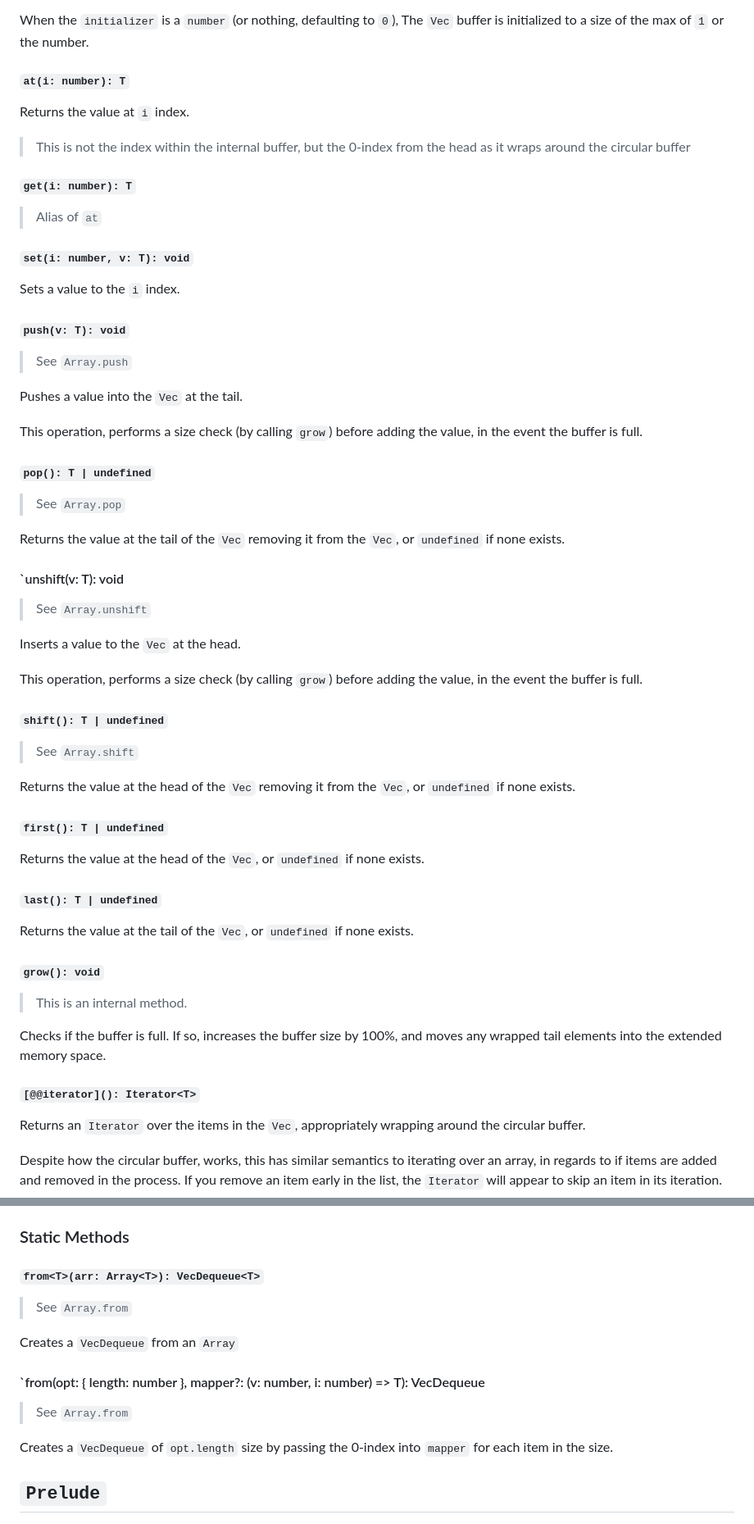
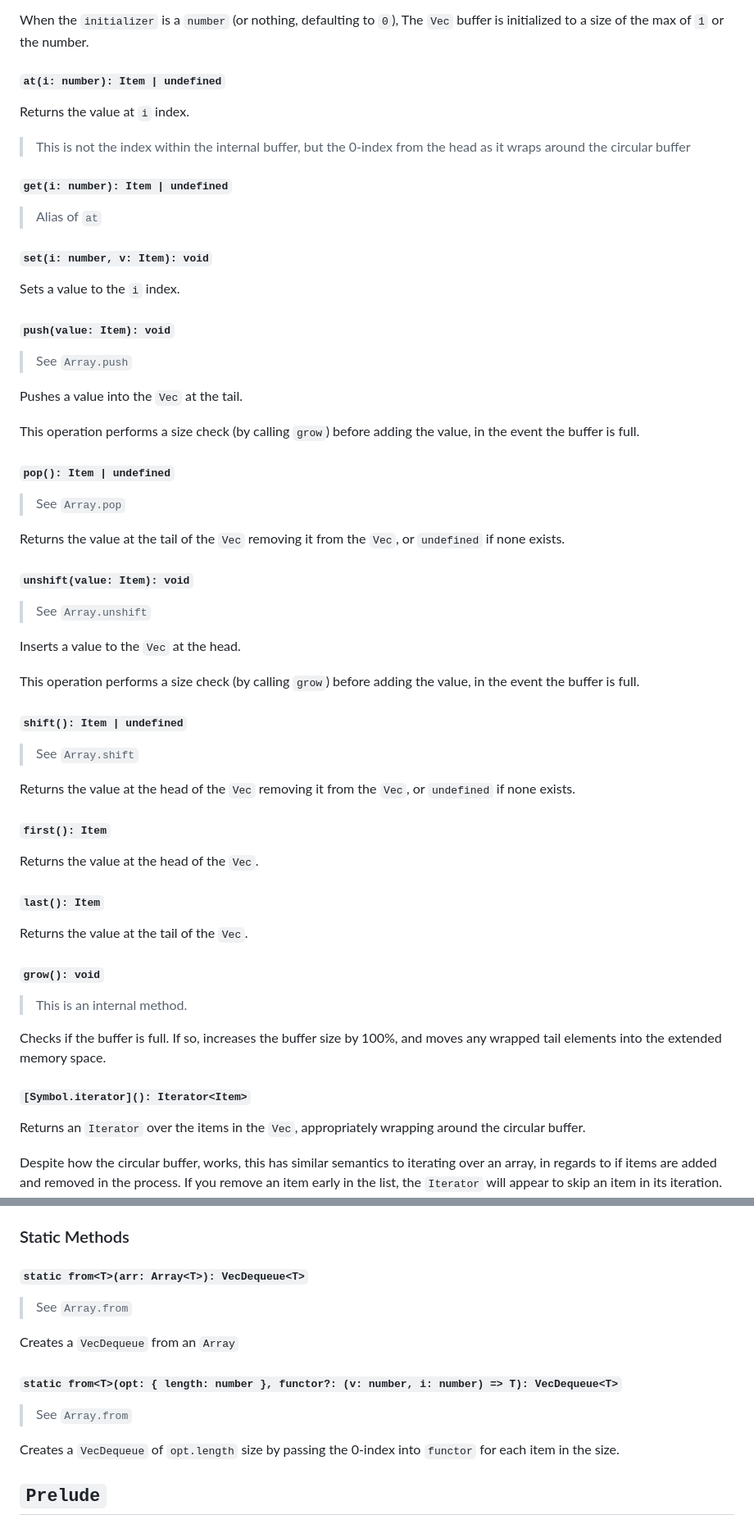
Before and after one commit to ekwoka/rust-ts, a Markdown page: README.md, 2 parts joined by grey strips. Shown at 82% size. GitHub-like rendering.

Commit message:
:memo: Updates Readme to reflect signature changes

```diff
--- a/README.md
+++ b/README.md
@@ -785,55 +785,55 @@ When the `initializer` is an `Array`, the `Vec` buffer is initialized to the siz
 
 When the `initializer` is a `number` (or nothing, defaulting to `0`), The `Vec` buffer is initialized to a size of the max of `1` or the number.
 
-#### `at(i: number): T`
+#### `at(i: number): Item | undefined`
 
 Returns the value at `i` index.
 
 > This is not the index within the internal buffer, but the 0-index from the head as it wraps around the circular buffer
 
-#### `get(i: number): T`
+#### `get(i: number): Item | undefined`
 
 > Alias of `at`
 
-#### `set(i: number, v: T): void`
+#### `set(i: number, v: Item): void`
 
 Sets a value to the `i` index.
 
-#### `push(v: T): void`
+#### `push(value: Item): void`
 
 > See `Array.push`
 
 Pushes a value into the `Vec` at the tail.
 
-This operation, performs a size check (by calling `grow`) before adding the value, in the event the buffer is full.
+This operation performs a size check (by calling `grow`) before adding the value, in the event the buffer is full.
 
-#### `pop(): T | undefined`
+#### `pop(): Item | undefined`
 
 > See `Array.pop`
 
 Returns the value at the tail of the `Vec` removing it from the `Vec`, or `undefined` if none exists.
 
-#### `unshift(v: T): void
+#### `unshift(value: Item): void`
 
 > See `Array.unshift`
 
 Inserts a value to the `Vec` at the head.
 
-This operation, performs a size check (by calling `grow`) before adding the value, in the event the buffer is full.
+This operation performs a size check (by calling `grow`) before adding the value, in the event the buffer is full.
 
-#### `shift(): T | undefined`
+#### `shift(): Item | undefined`
 
 > See `Array.shift`
 
 Returns the value at the head of the `Vec` removing it from the `Vec`, or `undefined` if none exists.
 
-#### `first(): T | undefined`
+#### `first(): Item`
 
-Returns the value at the head of the `Vec`, or `undefined` if none exists.
+Returns the value at the head of the `Vec`.
 
-#### `last(): T | undefined`
+#### `last(): Item`
 
-Returns the value at the tail of the `Vec`, or `undefined` if none exists.
+Returns the value at the tail of the `Vec`.
 
 #### `grow(): void`
 
@@ -841,7 +841,7 @@ Returns the value at the tail of the `Vec`, or `undefined` if none exists.
 
 Checks if the buffer is full. If so, increases the buffer size by 100%, and moves any wrapped tail elements into the extended memory space.
 
-#### `[@@iterator](): Iterator<T>`
+#### `[Symbol.iterator](): Iterator<Item>`
 
 Returns an `Iterator` over the items in the `Vec`, appropriately wrapping around the circular buffer.
 
@@ -853,17 +853,17 @@ Returns a `RustIterator` with the `Vec` as the upstream `Iterator`.
 
 ### Static Methods
 
-#### `from<T>(arr: Array<T>): VecDequeue<T>`
+#### `static from<T>(arr: Array<T>): VecDequeue<T>`
 
 > See `Array.from`
 
 Creates a `VecDequeue` from an `Array`
 
-#### `from<T>(opt: { length: number }, mapper?: (v: number, i: number) => T): VecDequeue<T>
+#### `static from<T>(opt: { length: number }, functor?: (v: number, i: number) => T): VecDequeue<T>`
 
 > See `Array.from`
 
-Creates a `VecDequeue` of `opt.length` size by passing the 0-index into `mapper` for each item in the size.
+Creates a `VecDequeue` of `opt.length` size by passing the 0-index into `functor` for each item in the size.
 
 ## `Prelude`
 
```
Also changed, not shown: other parts of README.md (+2 -2 lines).
